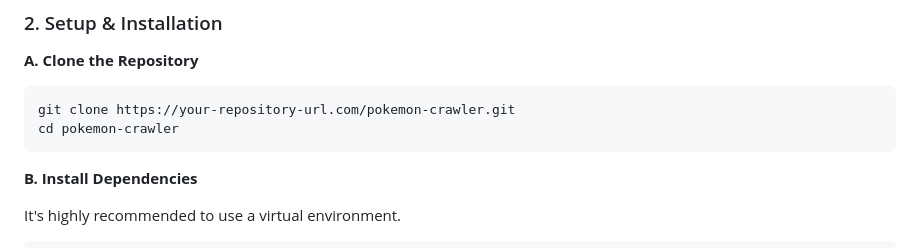
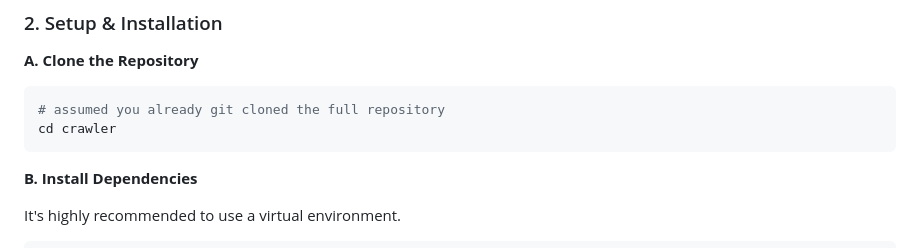
Before and after one commit to YBIGTA/26th-summer-ResearchAgent, a Markdown page: crawler/README.md, the part around the change. Rendered like a GitHub page.

````diff
--- a/crawler/README.md
+++ b/crawler/README.md
@@ -46,8 +46,8 @@ crawler/
 **A. Clone the Repository**
 
 ```bash
-git clone https://your-repository-url.com/pokemon-crawler.git
-cd pokemon-crawler
+# assumed you already git cloned the full repository
+cd crawler
 ```
 
 **B. Install Dependencies**
````
